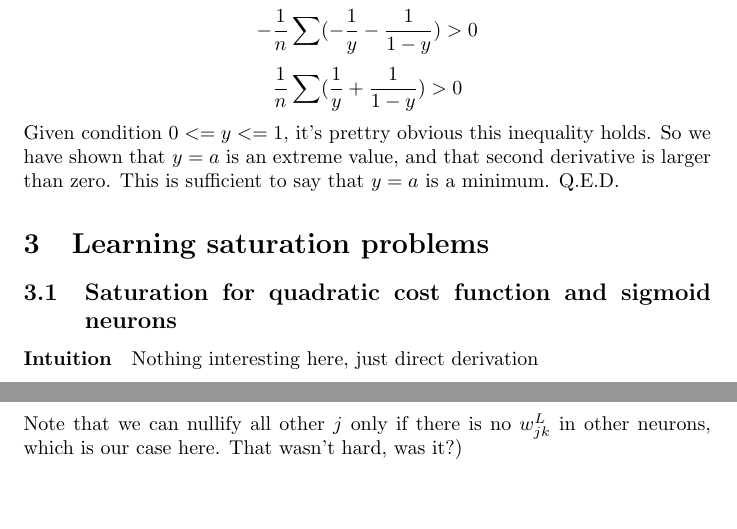
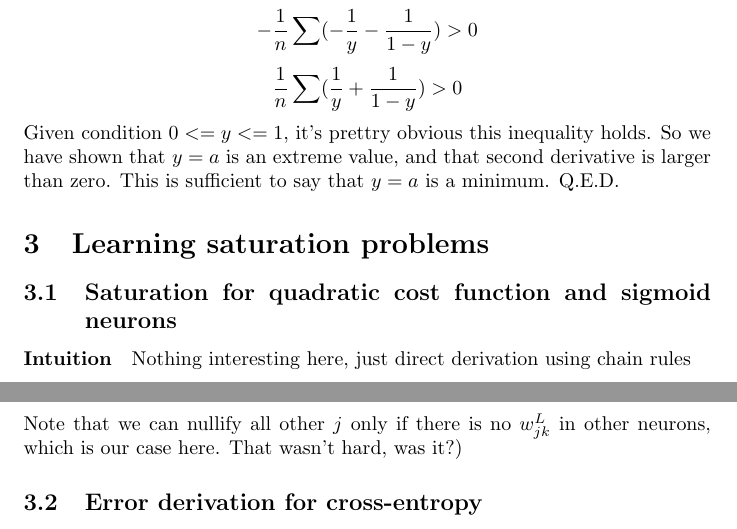
Before and after one commit to Loiisso/Study, a LaTeX document (NeuralNetworks/chap_3_theory/chap_3_theory.tex): two parts of pages 3 and 4 of 4, joined at a grey line, cut so that both start at the same text. Compiled offline with pdfLaTeX.

Commit message:
start working on cross-entropy

```diff
--- a/NeuralNetworks/chap_3_theory/chap_3_theory.tex
+++ b/NeuralNetworks/chap_3_theory/chap_3_theory.tex
@@ -66,7 +66,7 @@ Q.E.D.
 \section{Learning saturation problems}
 \subsection{Saturation for quadratic cost function and sigmoid neurons}
 \paragraph{Intuition}
-Nothing interesting here, just direct derivation
+Nothing interesting here, just direct derivation using chain rules
 \paragraph{Mathematical notation}
 we want to show that:
 $$\frac{\partial C}{\partial w^L_{jk}} = \frac{1}{n} \sum_x a^{L-1}_k  (a^L_j-y_j) \sigma'(z^L_j)$$
@@ -78,4 +78,6 @@ $$ \frac{\partial C}{\partial w^L_{jk}} = \frac{1}{n} \sum_x (y_j - a^L_j) \sigm
 Note that we can nullify all other $j$ only if there is no $w^L_{jk}$ in other neurons, which is our case here.
 That wasn't hard, was it?)
 
+\subsection{Error derivation for cross-entropy}
+
 \end{document}
```
